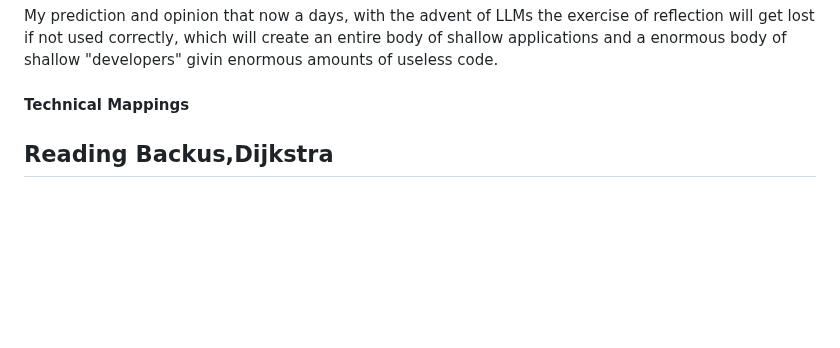
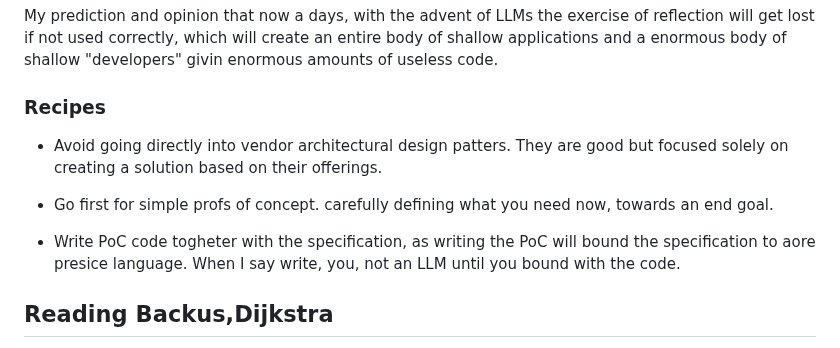
Before and after one commit to luHub/VPL, a Markdown page: binnacle/NOTES.md, the part around the change. Drawn GitHub-style; blank space fills up the shorter version.

```diff
--- a/binnacle/NOTES.md
+++ b/binnacle/NOTES.md
@@ -31,7 +31,17 @@ Temple OS was developed by Terry Davis who according to Wikipedia had a history
 
 My prediction and opinion that now a days, with the advent of LLMs the exercise of reflection will get lost if not used correctly, which will create an entire body of shallow applications and a enormous body of shallow "developers" givin enormous amounts of useless code.
 
-#### Technical Mappings
+### Recipes
+
+- Avoid going directly into vendor architectural design patters. They are good but focused solely on creating a solution based on their offerings.
+
+- Go first for simple profs of concept. carefully defining what you need now, towards an end goal.
+
+- Write PoC code togheter with the specification, as writing the PoC will bound the specification to aore presice language. When I say write, you, not an LLM until you bound with the code.
+
+
+
+
 
 
 ## Reading Backus,Dijkstra
```
